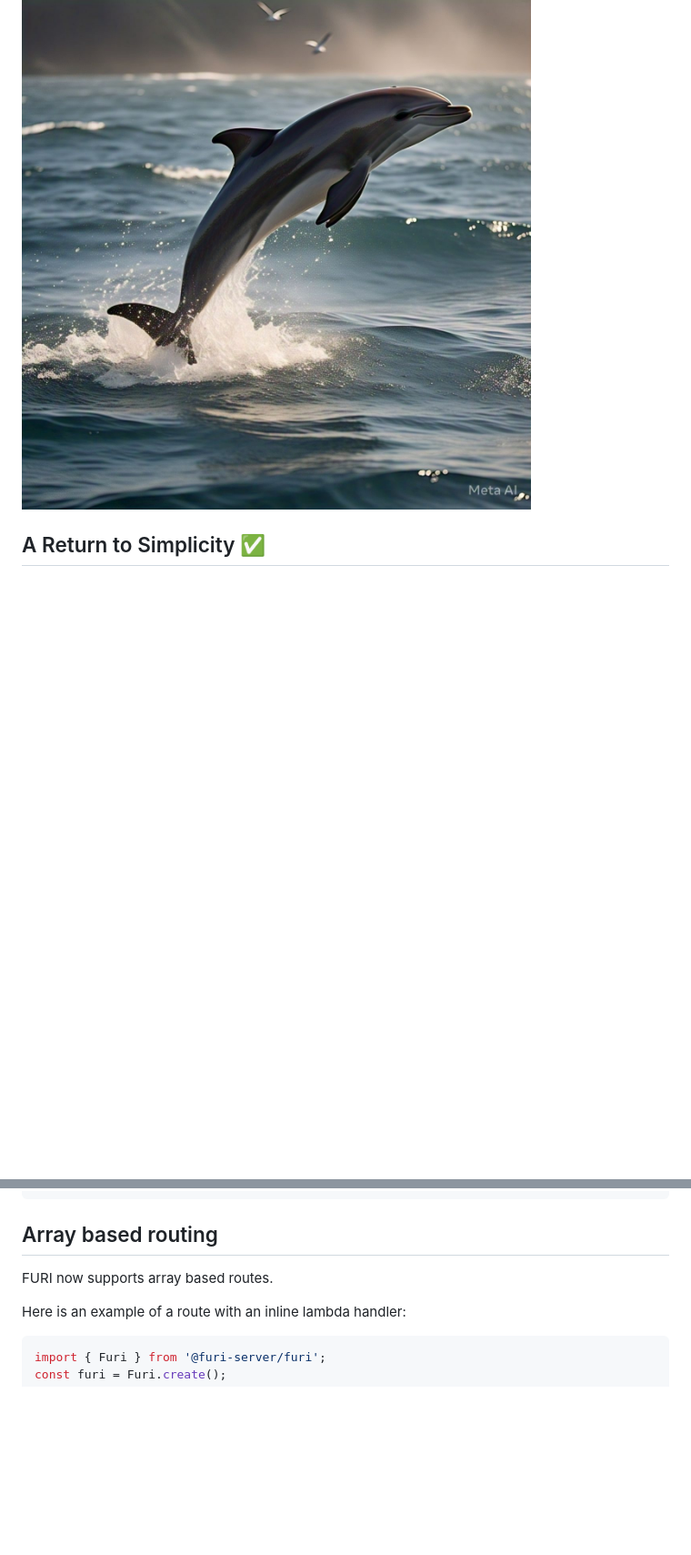
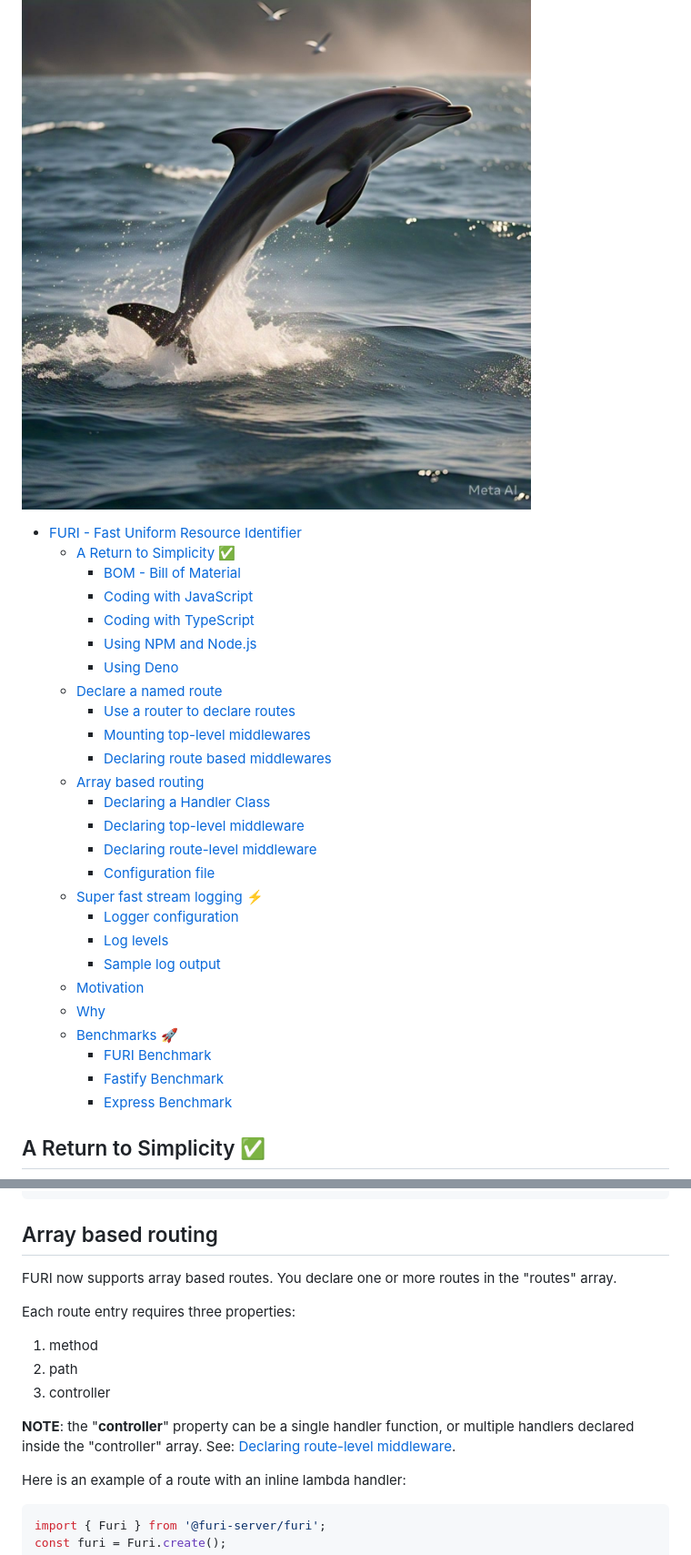
Before and after one commit to rajinder-yadav/furi, a Markdown page: README.md, 2 parts joined by grey strips. Shown: that part at 91% size. GitHub-like rendering; blank space fills up the shorter version.

Commit message:
doc: toc, more routing notes

```diff
--- a/README.md
+++ b/README.md
@@ -1,3 +1,35 @@
 # FURI - Fast Uniform Resource Identifier
 
 ![Image](./images/dolphin.jpeg)
+
+<!-- @import "[TOC]" {cmd="toc" depthFrom=1 depthTo=6 orderedList=false} -->
+
+<!-- code_chunk_output -->
+
+- [FURI - Fast Uniform Resource Identifier](#furi---fast-uniform-resource-identifier)
+  - [A Return to Simplicity ✅](#a-return-to-simplicity-)
+    - [BOM - Bill of Material](#bom---bill-of-material)
+    - [Coding with JavaScript](#coding-with-javascript)
+    - [Coding with TypeScript](#coding-with-typescript)
+    - [Using NPM and Node.js](#using-npm-and-nodejs)
+    - [Using Deno](#using-deno)
+  - [Declare a named route](#declare-a-named-route)
+    - [Use a router to declare routes](#use-a-router-to-declare-routes)
+    - [Mounting top-level middlewares](#mounting-top-level-middlewares)
+    - [Declaring route based middlewares](#declaring-route-based-middlewares)
+  - [Array based routing](#array-based-routing)
+    - [Declaring a Handler Class](#declaring-a-handler-class)
+    - [Declaring top-level middleware](#declaring-top-level-middleware)
+    - [Declaring route-level middleware](#declaring-route-level-middleware)
+    - [Configuration file](#configuration-file)
+  - [Super fast stream logging ⚡](#super-fast-stream-logging-)
+    - [Logger configuration](#logger-configuration)
+    - [Log levels](#log-levels)
+    - [Sample log output](#sample-log-output)
+  - [Motivation](#motivation)
+  - [Why](#why)
+  - [Benchmarks 🚀](#benchmarks-)
+    - [FURI Benchmark](#furi-benchmark)
+    - [Fastify Benchmark](#fastify-benchmark)
+    - [Express Benchmark](#express-benchmark)
+
@@ -87,6 +204,14 @@ deno add npm:@furi-server/furi
 ## Array based routing
 
-FURI now supports array based routes.
+FURI now supports array based routes. You declare one or more routes in the "routes" array.
+
+Each route entry requires three properties:
+
+1. method
+1. path
+1. controller
+
+__NOTE__: the "__controller__" property can be a single handler function, or multiple handlers declared inside the "controller" array. See: [Declaring route-level middleware](#declaring-route-level-middleware).
 
 Here is an example of a route with an inline lambda handler:
 
```
Also changed, not shown: other parts of README.md (+150 -17 lines).
